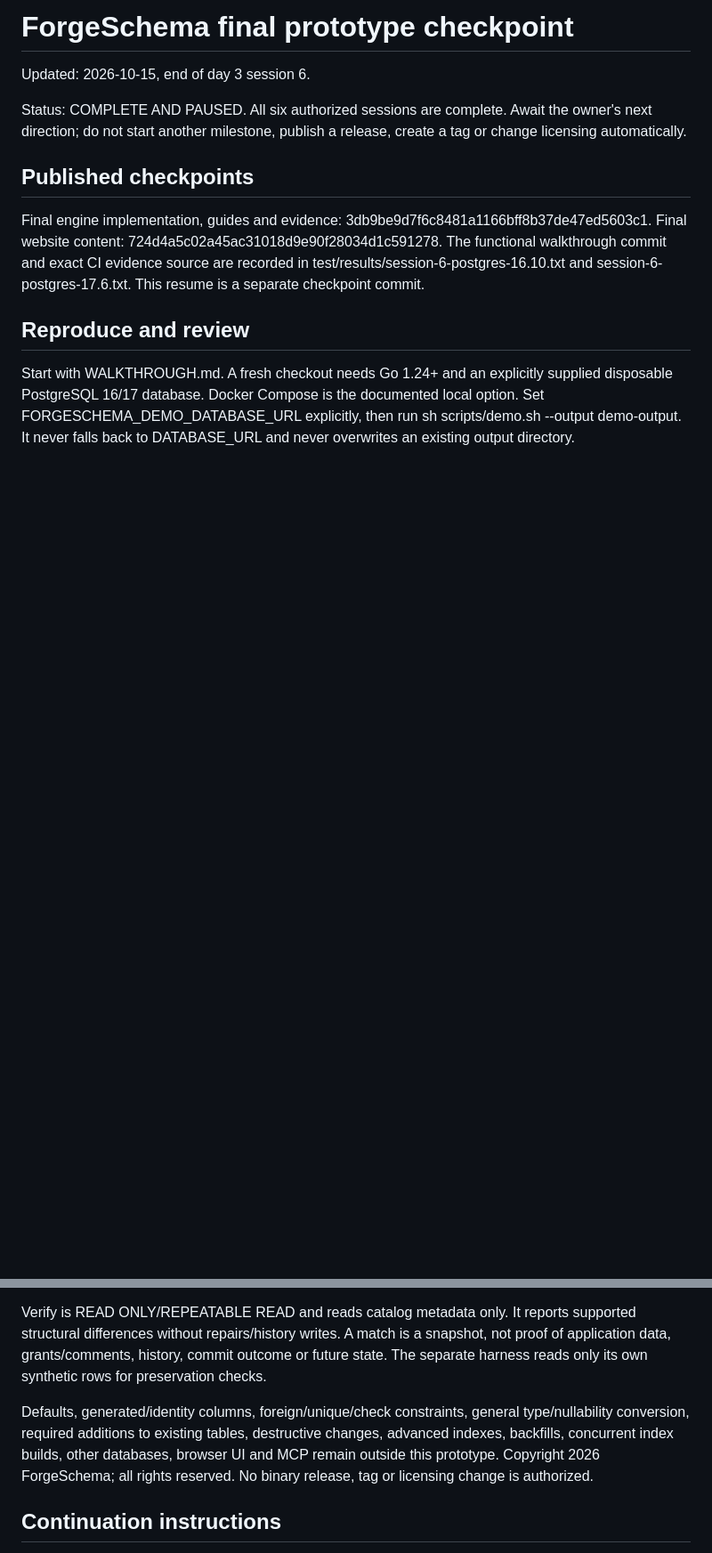
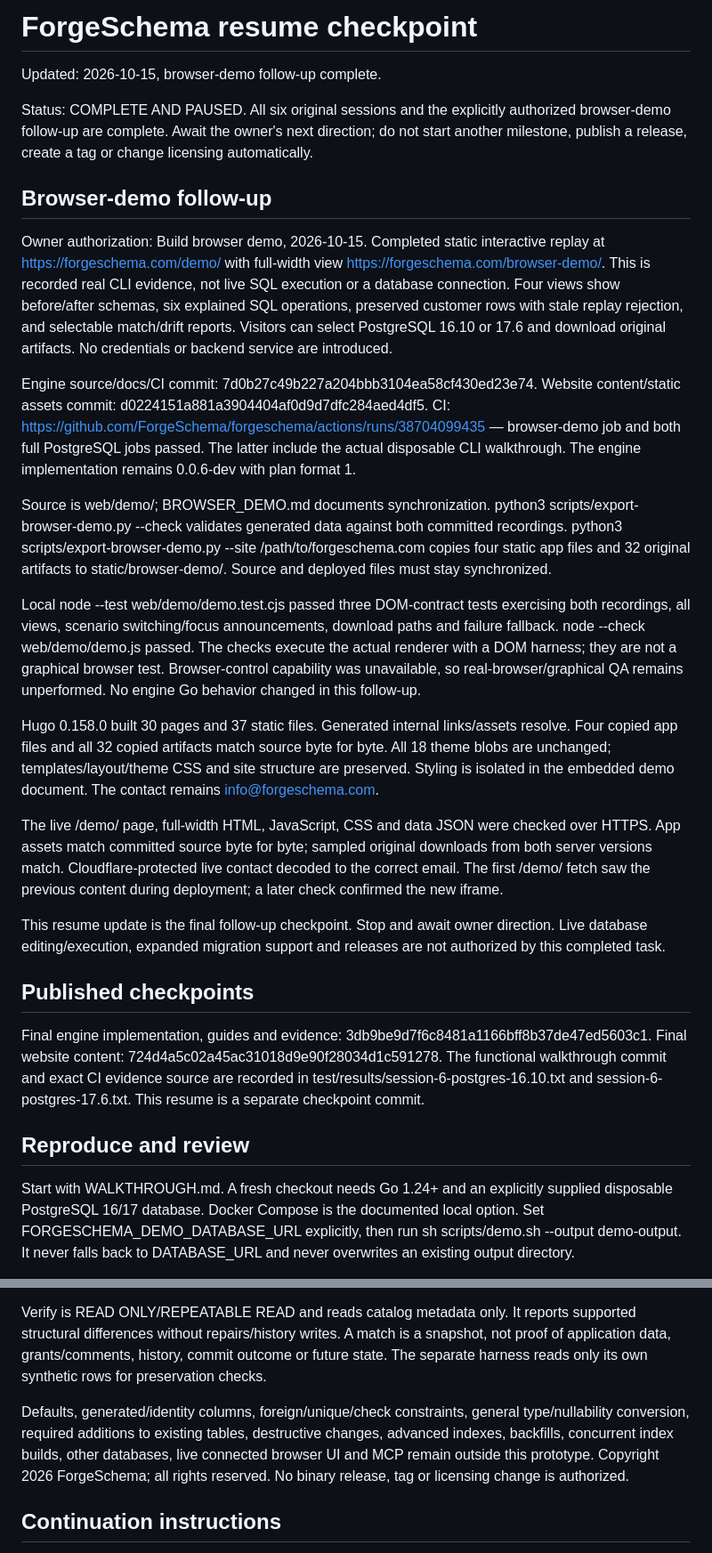
Before and after one commit to ForgeSchema/forgeschema, a Markdown page: RESUME.md, 2 parts joined by grey strips. Shown at 89% size. Drawn GitHub-style; blank space fills up the shorter version.

Commit message:
Record browser demo deployment, CI results and continuation checkpoint

```diff
--- a/RESUME.md
+++ b/RESUME.md
@@ -1,8 +1,26 @@
-# ForgeSchema final prototype checkpoint
+# ForgeSchema resume checkpoint
 
-Updated: 2026-10-15, end of day 3 session 6.
+Updated: 2026-10-15, browser-demo follow-up complete.
 
-Status: COMPLETE AND PAUSED. All six authorized sessions are complete. Await the owner's next direction; do not start another milestone, publish a release, create a tag or change licensing automatically.
+Status: COMPLETE AND PAUSED. All six original sessions and the explicitly authorized browser-demo follow-up are complete. Await the owner's next direction; do not start another milestone, publish a release, create a tag or change licensing automatically.
+
+## Browser-demo follow-up
+
+Owner authorization: Build browser demo, 2026-10-15. Completed static interactive replay at https://forgeschema.com/demo/ with full-width view https://forgeschema.com/browser-demo/. This is recorded real CLI evidence, not live SQL execution or a database connection. Four views show before/after schemas, six explained SQL operations, preserved customer rows with stale replay rejection, and selectable match/drift reports. Visitors can select PostgreSQL 16.10 or 17.6 and download original artifacts. No credentials or backend service are introduced.
+
+Engine source/docs/CI commit: 7d0b27c49b227a204bbb3104ea58cf430ed23e74.
+Website content/static assets commit: d0224151a881a3904404af0d9d7dfc284aed4df5.
+CI: https://github.com/ForgeSchema/forgeschema/actions/runs/38704099435 — browser-demo job and both full PostgreSQL jobs passed. The latter include the actual disposable CLI walkthrough. The engine implementation remains 0.0.6-dev with plan format 1.
+
+Source is web/demo/; BROWSER_DEMO.md documents synchronization. python3 scripts/export-browser-demo.py --check validates generated data against both committed recordings. python3 scripts/export-browser-demo.py --site /path/to/forgeschema.com copies four static app files and 32 original artifacts to static/browser-demo/. Source and deployed files must stay synchronized.
+
+Local node --test web/demo/demo.test.cjs passed three DOM-contract tests exercising both recordings, all views, scenario switching/focus announcements, download paths and failure fallback. node --check web/demo/demo.js passed. The checks execute the actual renderer with a DOM harness; they are not a graphical browser test. Browser-control capability was unavailable, so real-browser/graphical QA remains unperformed. No engine Go behavior changed in this follow-up.
+
+Hugo 0.158.0 built 30 pages and 37 static files. Generated internal links/assets resolve. Four copied app files and all 32 copied artifacts match source byte for byte. All 18 theme blobs are unchanged; templates/layout/theme CSS and site structure are preserved. Styling is isolated in the embedded demo document. The contact remains info@forgeschema.com.
+
+The live /demo/ page, full-width HTML, JavaScript, CSS and data JSON were checked over HTTPS. App assets match committed source byte for byte; sampled original downloads from both server versions match. Cloudflare-protected live contact decoded to the correct email. The first /demo/ fetch saw the previous content during deployment; a later check confirmed the new iframe.
+
+This resume update is the final follow-up checkpoint. Stop and await owner direction. Live database editing/execution, expanded migration support and releases are not authorized by this completed task.
 
 ## Published checkpoints
 
@@ -45,7 +63,7 @@ External DDL must be paused. Advisory locks coordinate ForgeSchema clients only;
 
 Verify is READ ONLY/REPEATABLE READ and reads catalog metadata only. It reports supported structural differences without repairs/history writes. A match is a snapshot, not proof of application data, grants/comments, history, commit outcome or future state. The separate harness reads only its own synthetic rows for preservation checks.
 
-Defaults, generated/identity columns, foreign/unique/check constraints, general type/nullability conversion, required additions to existing tables, destructive changes, advanced indexes, backfills, concurrent index builds, other databases, browser UI and MCP remain outside this prototype. Copyright 2026 ForgeSchema; all rights reserved. No binary release, tag or licensing change is authorized.
+Defaults, generated/identity columns, foreign/unique/check constraints, general type/nullability conversion, required additions to existing tables, destructive changes, advanced indexes, backfills, concurrent index builds, other databases, live connected browser UI and MCP remain outside this prototype. Copyright 2026 ForgeSchema; all rights reserved. No binary release, tag or licensing change is authorized.
 
 ## Continuation instructions
 
```
